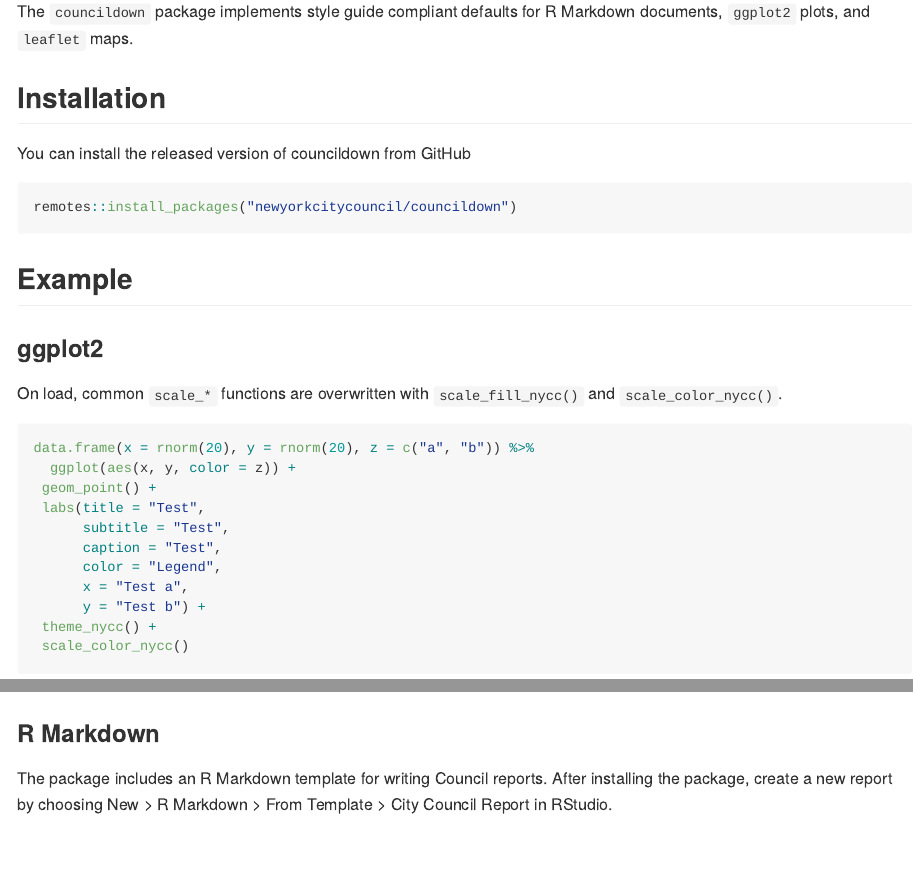
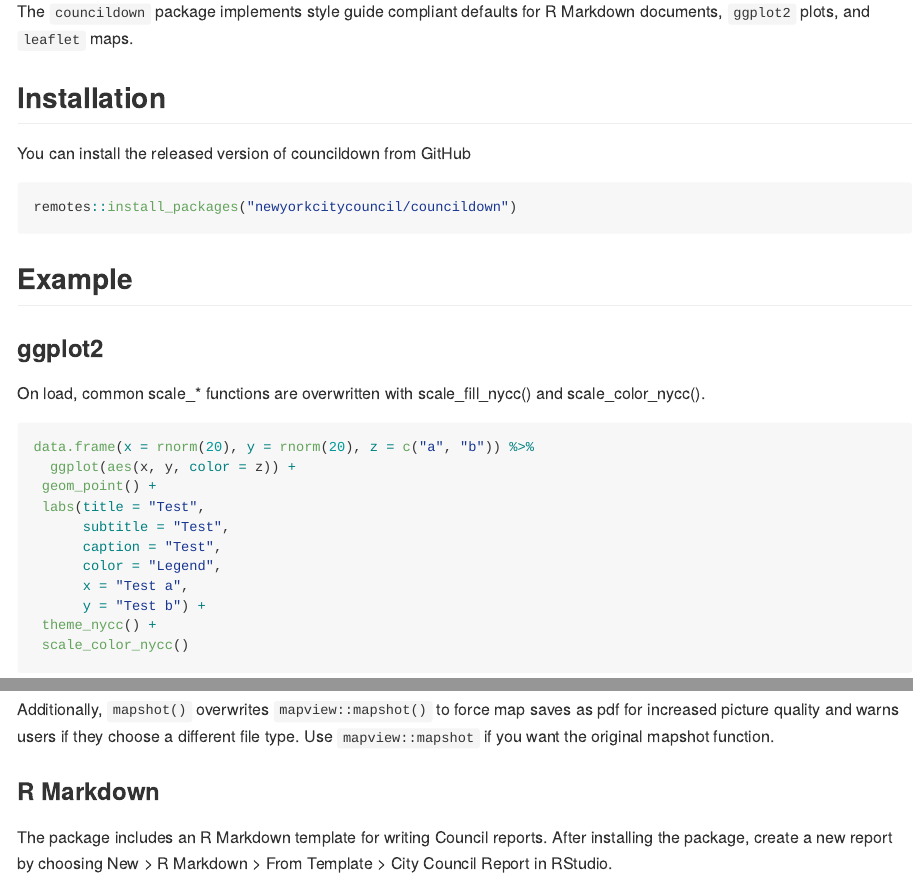
Before and after one commit to NewYorkCityCouncil/councildown, an R Markdown document (README.Rmd): the page in a window 1100 px wide, from 110 px down, and a second part further down, joined at a grey line. The pictures show the output file README.md that the author committed with the source, drawn offline in the style of GitHub.

Commit message:
updated readme text to add mapview

````diff
--- a/README.Rmd
+++ b/README.Rmd
@@ -32,7 +32,7 @@
 
 ### ggplot2
 
-On load, the `theme_set()` is called, setting `theme_nycc()` as the default `ggplot2` theme. Additionally, common `scale_*` functions are overwritten with `scale_fill_nycc()` and `scale_color_nycc()`.
+On load, common scale_* functions are overwritten with scale_fill_nycc() and scale_color_nycc().
 
 ```{r dpi=300}
 data.frame(x = rnorm(20), y = rnorm(20), z = c("a", "b")) %>%
@@ -74,6 +74,7 @@
   addCouncilStyle(add_dists = TRUE)
 ```
 
+Additionally, `mapshot()` overwrites `mapview::mapshot()` to force map saves as pdf for increased picture quality and warns users if they choose a different file type. Use `mapview::mapshot` if you want the original mapshot function.
 
 ### R Markdown
 
````
Also changed, not shown: README.md, 2 other files.
